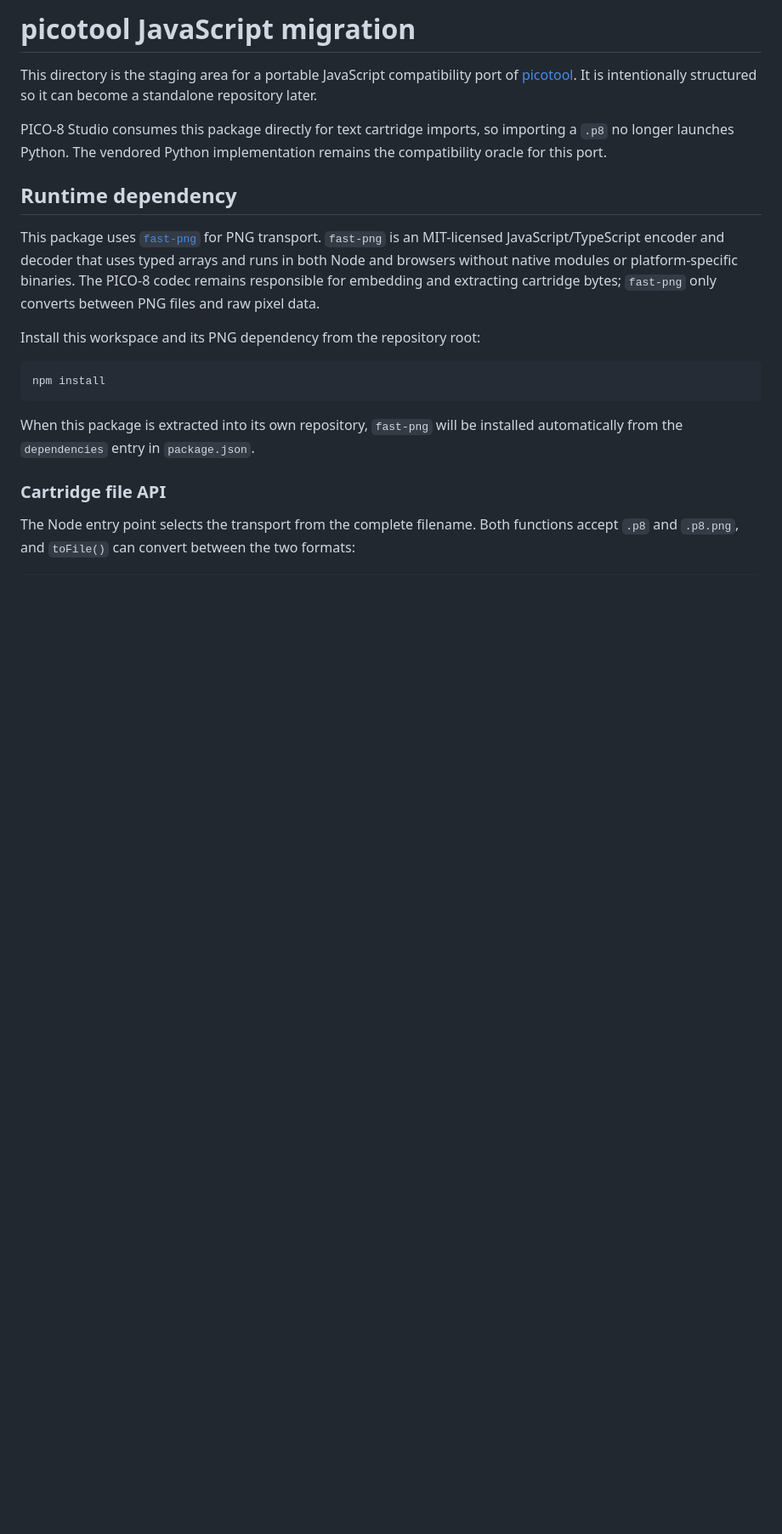
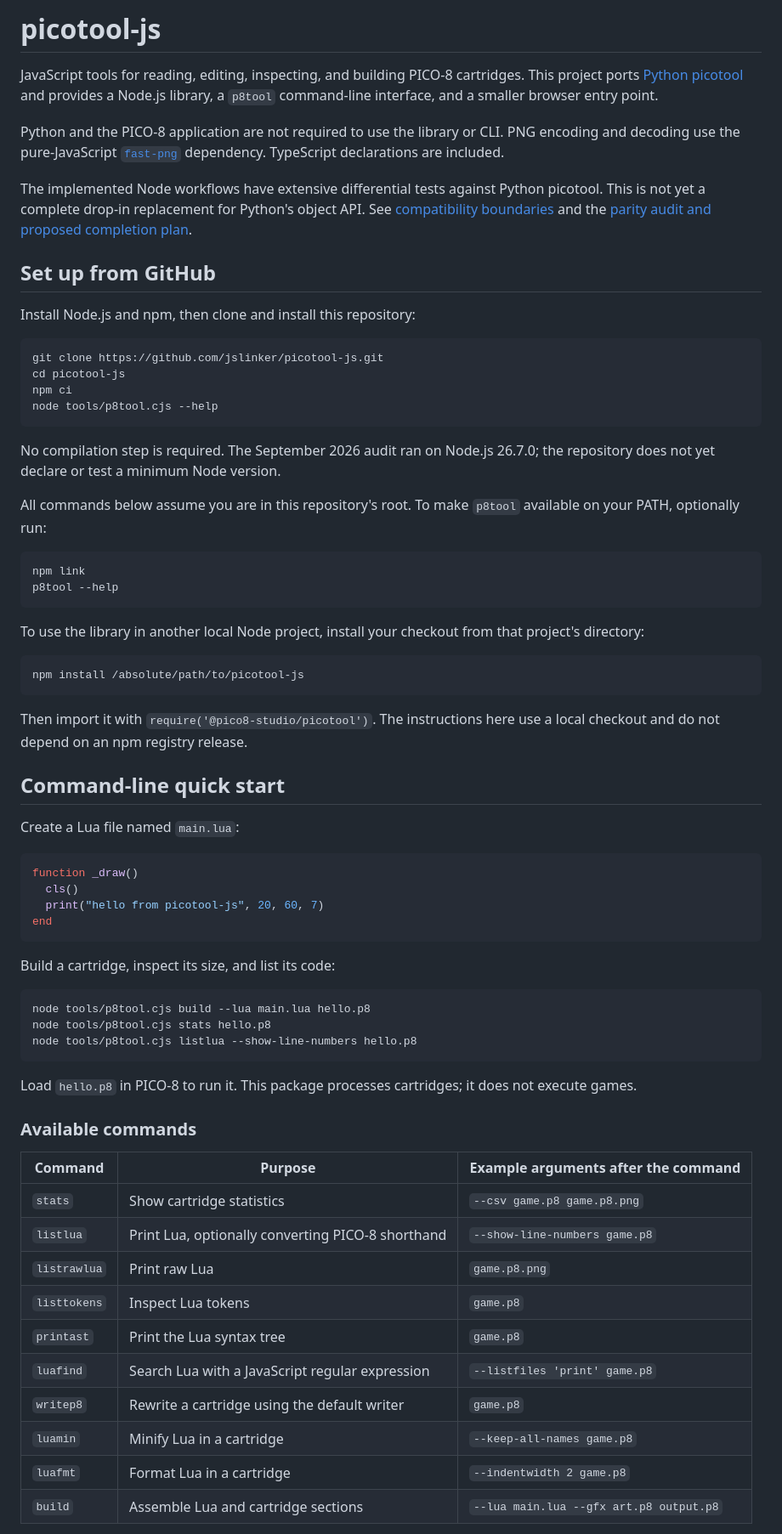
Before and after one commit to jslinker/picotool-js, a Markdown page: README.md, the part around one of its changes. Shown at 85% size. Drawn GitHub-style; blank space fills up the shorter version.

Commit message:
Updated documentation to accurately reflect the current state of parity

````diff
--- a/README.md
+++ b/README.md
@@ -1,21 +1,72 @@
-# picotool JavaScript migration
+# picotool-js
 
-This directory is the staging area for a portable JavaScript compatibility port of [picotool](https://github.com/dansanderson/picotool). It is intentionally structured so it can become a standalone repository later.
+JavaScript tools for reading, editing, inspecting, and building PICO-8 cartridges. This project ports [Python picotool](https://github.com/dansanderson/picotool) and provides a Node.js library, a `p8tool` command-line interface, and a smaller browser entry point.
 
-PICO-8 Studio consumes this package directly for text cartridge imports, so importing a `.p8` no longer launches Python. The vendored Python implementation remains the compatibility oracle for this port.
+Python and the PICO-8 application are not required to use the library or CLI. PNG encoding and decoding use the pure-JavaScript [`fast-png`](https://github.com/image-js/fast-png) dependency. TypeScript declarations are included.
 
-## Runtime dependency
+The implemented Node workflows have extensive differential tests against Python picotool. This is not yet a complete drop-in replacement for Python's object API. See [compatibility boundaries](PARITY.md) and the [parity audit and proposed completion plan](PARITY-AUDIT.md).
 
-This package uses [`fast-png`](https://github.com/image-js/fast-png) for PNG transport. `fast-png` is an MIT-licensed JavaScript/TypeScript encoder and decoder that uses typed arrays and runs in both Node and browsers without native modules or platform-specific binaries. The PICO-8 codec remains responsible for embedding and extracting cartridge bytes; `fast-png` only converts between PNG files and raw pixel data.
+## Set up from GitHub
 
-Install this workspace and its PNG dependency from the repository root:
+Install Node.js and npm, then clone and install this repository:
 
 ```sh
-npm install
+git clone https://github.com/jslinker/picotool-js.git
+cd picotool-js
+npm ci
+node tools/p8tool.cjs --help
 ```
 
-When this package is extracted into its own repository, `fast-png` will be installed automatically from the `dependencies` entry in `package.json`.
+No compilation step is required. The September 2026 audit ran on Node.js 26.7.0; the repository does not yet declare or test a minimum Node version.
 
-### Cartridge file API
+All commands below assume you are in this repository's root. To make `p8tool` available on your PATH, optionally run:
 
-The Node entry point selects the transport from the complete filename. Both functions accept `.p8` and `.p8.png`, and `toFile()` can convert between the two formats:
+```sh
+npm link
+p8tool --help
+```
+
+To use the library in another local Node project, install your checkout from that project's directory:
+
+```sh
+npm install /absolute/path/to/picotool-js
+```
+
+Then import it with `require('@pico8-studio/picotool')`. The instructions here use a local checkout and do not depend on an npm registry release.
+
+## Command-line quick start
+
+Create a Lua file named `main.lua`:
+
+```lua
+function _draw()
+  cls()
+  print("hello from picotool-js", 20, 60, 7)
+end
+```
+
+Build a cartridge, inspect its size, and list its code:
+
+```sh
+node tools/p8tool.cjs build --lua main.lua hello.p8
+node tools/p8tool.cjs stats hello.p8
+node tools/p8tool.cjs listlua --show-line-numbers hello.p8
+```
+
+Load `hello.p8` in PICO-8 to run it. This package processes cartridges; it does not execute games.
+
+### Available commands
+
+| Command | Purpose | Example arguments after the command |
+| --- | --- | --- |
+| `stats` | Show cartridge statistics | `--csv game.p8 game.p8.png` |
+| `listlua` | Print Lua, optionally converting PICO-8 shorthand | `--show-line-numbers game.p8` |
+| `listrawlua` | Print raw Lua | `game.p8.png` |
+| `listtokens` | Inspect Lua tokens | `game.p8` |
+| `printast` | Print the Lua syntax tree | `game.p8` |
+| `luafind` | Search Lua with a JavaScript regular expression | `--listfiles 'print' game.p8` |
+| `writep8` | Rewrite a cartridge using the default writer | `game.p8` |
+| `luamin` | Minify Lua in a cartridge | `--keep-all-names game.p8` |
+| `luafmt` | Format Lua in a cartridge | `--indentwidth 2 game.p8` |
+| `build` | Assemble Lua and cartridge sections | `--lua main.lua --gfx art.p8 output.p8` |
+
````
Also changed, not shown: other parts of README.md (+78 -173 lines), PARITY-AUDIT.md (added, +85 -0 lines), PARITY.md (+1 -1 lines).
